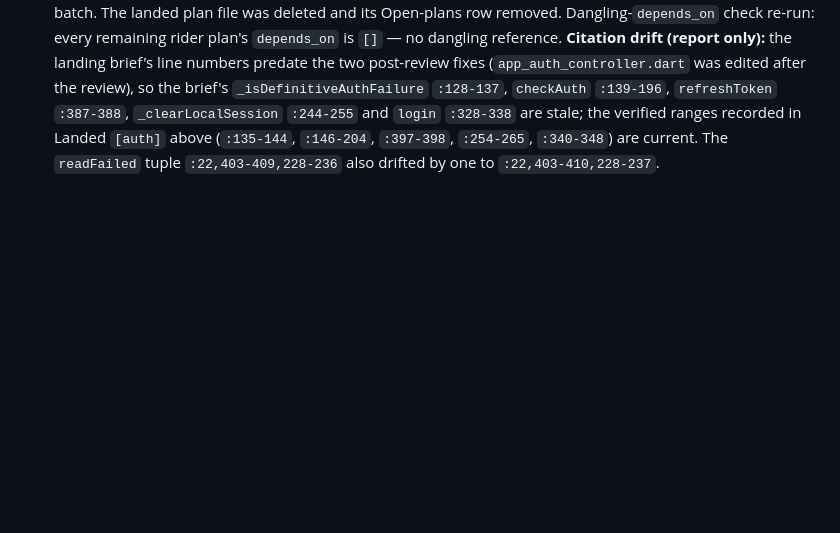
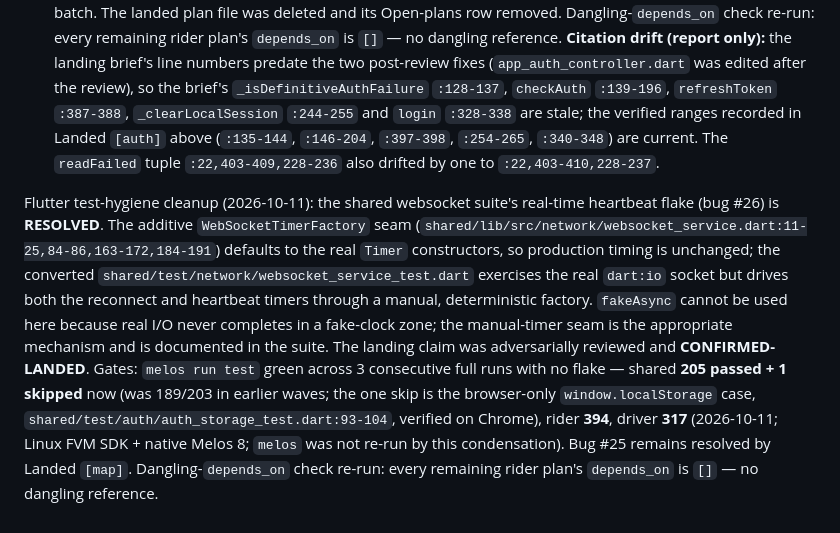
Before and after one commit to apucontilde/ride-hailing-api, a Markdown page: rider_app_plans/STATUS.md, the part around one of its changes. Rendered like a GitHub page; blank space fills up the shorter version.

```diff
--- a/rider_app_plans/STATUS.md
+++ b/rider_app_plans/STATUS.md
@@ -719,4 +719,19 @@ remaining rider plan's `depends_on` is `[]` — no dangling reference.
 `:128-137`, `checkAuth` `:139-196`, `refreshToken` `:387-388`, `_clearLocalSession` `:244-255` and
 `login` `:328-338` are stale; the verified ranges recorded in Landed `[auth]` above
 (`:135-144`, `:146-204`, `:397-398`, `:254-265`, `:340-348`) are current. The `readFailed` tuple
-`:22,403-409,228-236` also drifted by one to `:22,403-410,228-237`.
+  `:22,403-409,228-236` also drifted by one to `:22,403-410,228-237`.
+
+Flutter test-hygiene cleanup (2026-10-11): the shared websocket suite's real-time heartbeat
+flake (bug #26) is **RESOLVED**. The additive `WebSocketTimerFactory` seam
+(`shared/lib/src/network/websocket_service.dart:11-25,84-86,163-172,184-191`) defaults to the real
+`Timer` constructors, so production timing is unchanged; the converted
+`shared/test/network/websocket_service_test.dart` exercises the real `dart:io` socket but drives
+both the reconnect and heartbeat timers through a manual, deterministic factory. `fakeAsync` cannot
+be used here because real I/O never completes in a fake-clock zone; the manual-timer seam is the
+appropriate mechanism and is documented in the suite. The landing claim was adversarially reviewed
+and **CONFIRMED-LANDED**. Gates: `melos run test` green across 3 consecutive full runs with no flake
+— shared **205 passed + 1 skipped** now (was 189/203 in earlier waves; the one skip is the
+browser-only `window.localStorage` case, `shared/test/auth/auth_storage_test.dart:93-104`, verified
+on Chrome), rider **394**, driver **317** (2026-10-11; Linux FVM SDK + native Melos 8; `melos` was
+not re-run by this condensation). Bug #25 remains resolved by Landed `[map]`. Dangling-`depends_on`
+check re-run: every remaining rider plan's `depends_on` is `[]` — no dangling reference.
```
Also changed, not shown: other parts of rider_app_plans/STATUS.md (+2 -2 lines), api_plans/STATUS.md (+22 -14 lines), driver_app_plans/STATUS.md (+16 -6 lines).
